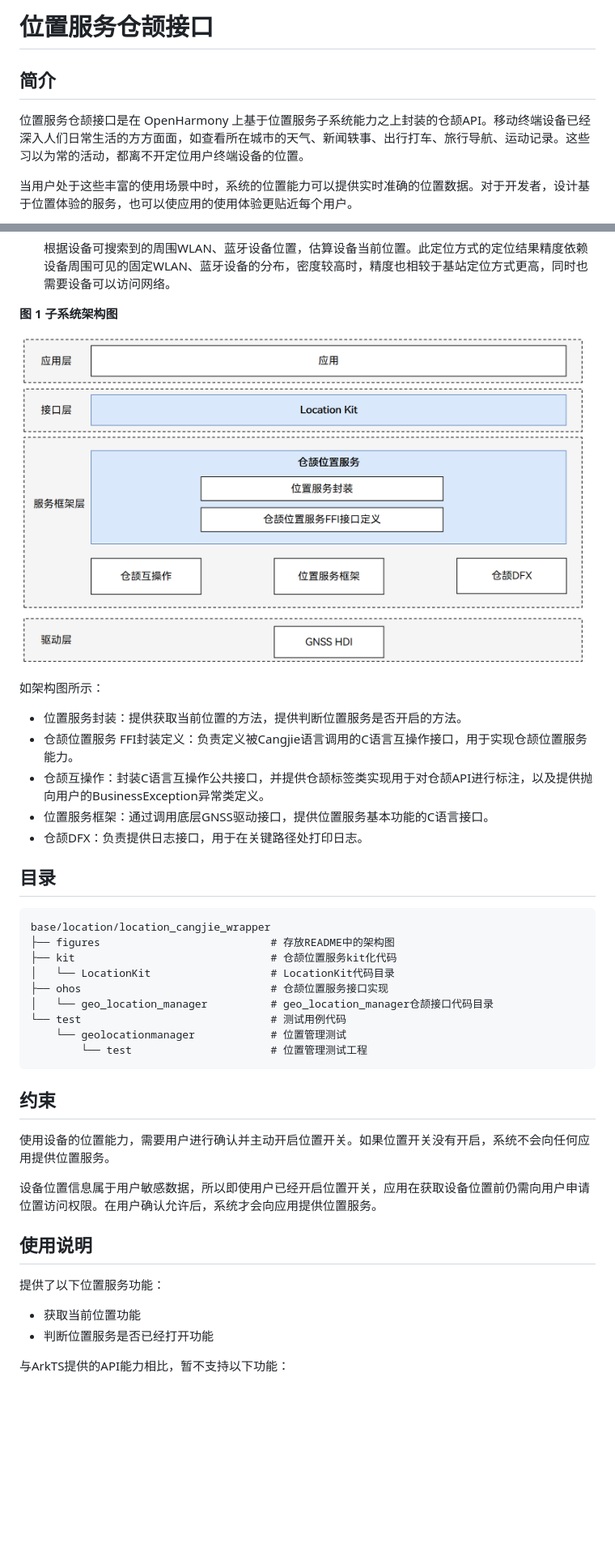
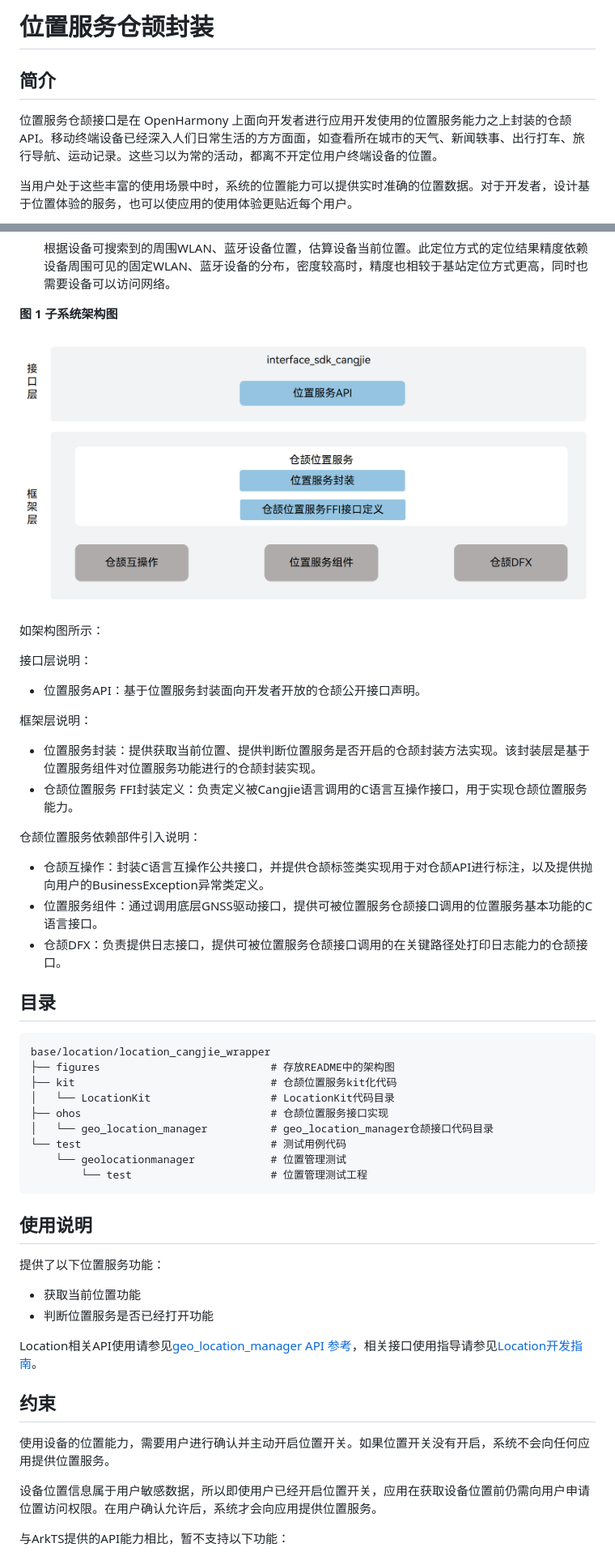
Before and after one commit to eclipse-oniro-mirrors/location_location_cangjie_wrapper, a Markdown page: README_zh.md, 2 parts joined by grey strips. Shown at 81% size. Rendered like a GitHub page; pictures changed too: figures/location_cangjie_wrapper_architecture.png; blank space fills up the shorter version.

````diff
--- a/README_zh.md
+++ b/README_zh.md
@@ -1,8 +1,8 @@
-# 位置服务仓颉接口
+# 位置服务仓颉封装
 
 ## 简介
 
-位置服务仓颉接口是在 OpenHarmony 上基于位置服务子系统能力之上封装的仓颉API。移动终端设备已经深入人们日常生活的方方面面，如查看所在城市的天气、新闻轶事、出行打车、旅行导航、运动记录。这些习以为常的活动，都离不开定位用户终端设备的位置。
+位置服务仓颉接口是在 OpenHarmony 上面向开发者进行应用开发使用的位置服务能力之上封装的仓颉API。移动终端设备已经深入人们日常生活的方方面面，如查看所在城市的天气、新闻轶事、出行打车、旅行导航、运动记录。这些习以为常的活动，都离不开定位用户终端设备的位置。
 
 当用户处于这些丰富的使用场景中时，系统的位置能力可以提供实时准确的位置数据。对于开发者，设计基于位置体验的服务，也可以使应用的使用体验更贴近每个用户。
 
@@ -36,11 +36,20 @@
 
 如架构图所示：
 
-- 位置服务封装：提供获取当前位置的方法，提供判断位置服务是否开启的方法。
+接口层说明：
+
+- 位置服务API：基于位置服务封装面向开发者开放的仓颉公开接口声明。
+
+框架层说明：
+
+- 位置服务封装：提供获取当前位置、提供判断位置服务是否开启的仓颉封装方法实现。该封装层是基于位置服务组件对位置服务功能进行的仓颉封装实现。
 - 仓颉位置服务 FFI封装定义：负责定义被Cangjie语言调用的C语言互操作接口，用于实现仓颉位置服务能力。
+
+仓颉位置服务依赖部件引入说明：
+
 - 仓颉互操作：封装C语言互操作公共接口，并提供仓颉标签类实现用于对仓颉API进行标注，以及提供抛向用户的BusinessException异常类定义。
-- 位置服务框架：通过调用底层GNSS驱动接口，提供位置服务基本功能的C语言接口。
-- 仓颉DFX：负责提供日志接口，用于在关键路径处打印日志。
+- 位置服务组件：通过调用底层GNSS驱动接口，提供可被位置服务仓颉接口调用的位置服务基本功能的C语言接口。
+- 仓颉DFX：负责提供日志接口，提供可被位置服务仓颉接口调用的在关键路径处打印日志能力的仓颉接口。
 
 ## 目录
 
@@ -56,17 +65,19 @@ base/location/location_cangjie_wrapper
         └── test                      # 位置管理测试工程
 ```
 
+## 使用说明
+
+提供了以下位置服务功能：
+- 获取当前位置功能
+- 判断位置服务是否已经打开功能
+
+Location相关API使用请参见[geo_location_manager API 参考](https://gitcode.com/openharmony-sig/arkcompiler_cangjie_ark_interop/tree/master/doc/API_Reference/source_zh_cn/apis/LocationKit)，相关接口使用指导请参见[Location开发指南](https://gitcode.com/openharmony-sig/arkcompiler_cangjie_ark_interop/tree/master/doc/Dev_Guide/source_zh_cn/location/cj-location-guidelines.md)。
+
 ## 约束
 
 使用设备的位置能力，需要用户进行确认并主动开启位置开关。如果位置开关没有开启，系统不会向任何应用提供位置服务。
 
 设备位置信息属于用户敏感数据，所以即使用户已经开启位置开关，应用在获取设备位置前仍需向用户申请位置访问权限。在用户确认允许后，系统才会向应用提供位置服务。
-
-## 使用说明
-
-提供了以下位置服务功能：
-- 获取当前位置功能
-- 判断位置服务是否已经打开功能
 
 与ArkTS提供的API能力相比，暂不支持以下功能：
 - 开启位置变化订阅，并发起定位请求
````
Also changed, not shown: other parts of README_zh.md (+0 -2 lines), README.md (+32 -22 lines), figures/location_cangjie_wrapper_architecture_en.png.
